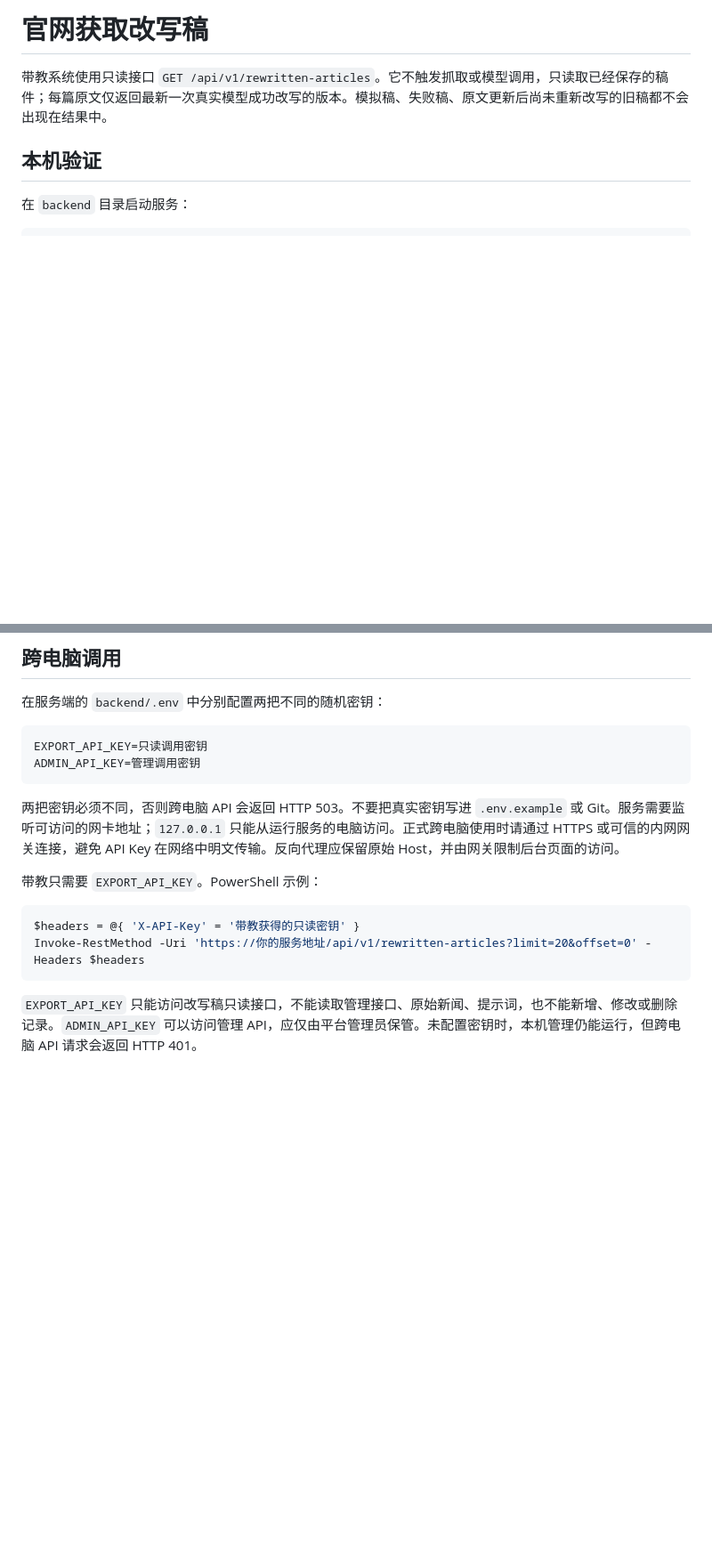
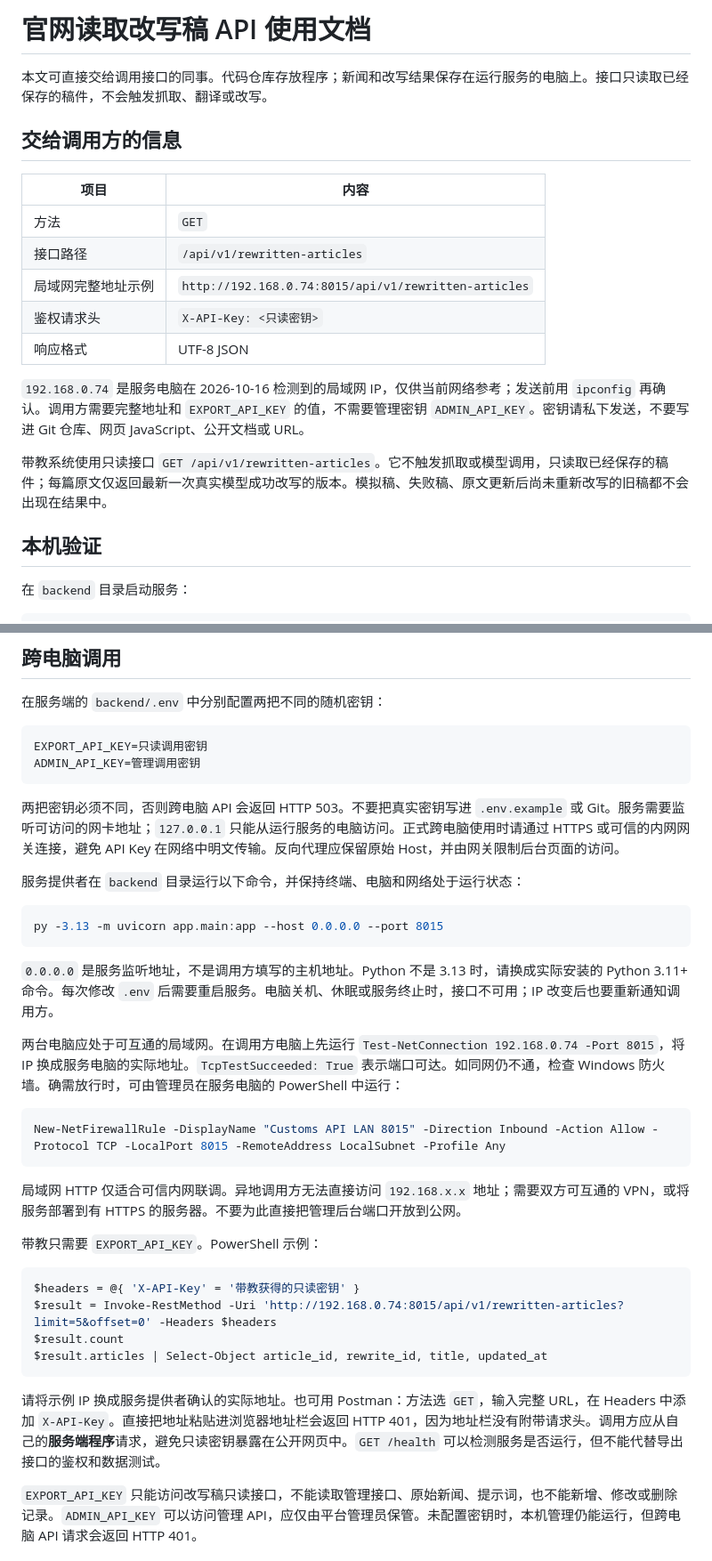
Before and after one commit to nikko119/customs-platform, a Markdown page: docs/api-integration.md, 2 parts joined by grey strips. Shown at 89% size. Drawn GitHub-style; blank space fills up the shorter version.

````diff
--- a/docs/api-integration.md
+++ b/docs/api-integration.md
@@ -1,4 +1,18 @@
-# 官网获取改写稿
+# 官网读取改写稿 API 使用文档
+
+本文可直接交给调用接口的同事。代码仓库存放程序；新闻和改写结果保存在运行服务的电脑上。接口只读取已经保存的稿件，不会触发抓取、翻译或改写。
+
+## 交给调用方的信息
+
+| 项目 | 内容 |
+| --- | --- |
+| 方法 | `GET` |
+| 接口路径 | `/api/v1/rewritten-articles` |
+| 局域网完整地址示例 | `http://192.168.0.74:8015/api/v1/rewritten-articles` |
+| 鉴权请求头 | `X-API-Key: <只读密钥>` |
+| 响应格式 | UTF-8 JSON |
+
+`192.168.0.74` 是服务电脑在 2026-10-16 检测到的局域网 IP，仅供当前网络参考；发送前用 `ipconfig` 再确认。调用方需要完整地址和 `EXPORT_API_KEY` 的值，不需要管理密钥 `ADMIN_API_KEY`。密钥请私下发送，不要写进 Git 仓库、网页 JavaScript、公开文档或 URL。
 
 带教系统使用只读接口 `GET /api/v1/rewritten-articles`。它不触发抓取或模型调用，只读取已经保存的稿件；每篇原文仅返回最新一次真实模型成功改写的版本。模拟稿、失败稿、原文更新后尚未重新改写的旧稿都不会出现在结果中。
 
@@ -29,12 +43,32 @@ ADMIN_API_KEY=管理调用密钥
 
 两把密钥必须不同，否则跨电脑 API 会返回 HTTP 503。不要把真实密钥写进 `.env.example` 或 Git。服务需要监听可访问的网卡地址；`127.0.0.1` 只能从运行服务的电脑访问。正式跨电脑使用时请通过 HTTPS 或可信的内网网关连接，避免 API Key 在网络中明文传输。反向代理应保留原始 Host，并由网关限制后台页面的访问。
 
+服务提供者在 `backend` 目录运行以下命令，并保持终端、电脑和网络处于运行状态：
+
+```powershell
+py -3.13 -m uvicorn app.main:app --host 0.0.0.0 --port 8015
+```
+
+`0.0.0.0` 是服务监听地址，不是调用方填写的主机地址。Python 不是 3.13 时，请换成实际安装的 Python 3.11+ 命令。每次修改 `.env` 后需要重启服务。电脑关机、休眠或服务终止时，接口不可用；IP 改变后也要重新通知调用方。
+
+两台电脑应处于可互通的局域网。在调用方电脑上先运行 `Test-NetConnection 192.168.0.74 -Port 8015`，将 IP 换成服务电脑的实际地址。`TcpTestSucceeded: True` 表示端口可达。如同网仍不通，检查 Windows 防火墙。确需放行时，可由管理员在服务电脑的 PowerShell 中运行：
+
+```powershell
+New-NetFirewallRule -DisplayName "Customs API LAN 8015" -Direction Inbound -Action Allow -Protocol TCP -LocalPort 8015 -RemoteAddress LocalSubnet -Profile Any
+```
+
+局域网 HTTP 仅适合可信内网联调。异地调用方无法直接访问 `192.168.x.x` 地址；需要双方可互通的 VPN，或将服务部署到有 HTTPS 的服务器。不要为此直接把管理后台端口开放到公网。
+
 带教只需要 `EXPORT_API_KEY`。PowerShell 示例：
 
 ```powershell
 $headers = @{ 'X-API-Key' = '带教获得的只读密钥' }
-Invoke-RestMethod -Uri 'https://你的服务地址/api/v1/rewritten-articles?limit=20&offset=0' -Headers $headers
+$result = Invoke-RestMethod -Uri 'http://192.168.0.74:8015/api/v1/rewritten-articles?limit=5&offset=0' -Headers $headers
+$result.count
+$result.articles | Select-Object article_id, rewrite_id, title, updated_at
 ```
+
+请将示例 IP 换成服务提供者确认的实际地址。也可用 Postman：方法选 `GET`，输入完整 URL，在 Headers 中添加 `X-API-Key`。直接把地址粘贴进浏览器地址栏会返回 HTTP 401，因为地址栏没有附带请求头。调用方应从自己的**服务端程序**请求，避免只读密钥暴露在公开网页中。`GET /health` 可以检测服务是否运行，但不能代替导出接口的鉴权和数据测试。
 
 `EXPORT_API_KEY` 只能访问改写稿只读接口，不能读取管理接口、原始新闻、提示词，也不能新增、修改或删除记录。`ADMIN_API_KEY` 可以访问管理 API，应仅由平台管理员保管。未配置密钥时，本机管理仍能运行，但跨电脑 API 请求会返回 HTTP 401。
 
````
Also changed, not shown: other parts of docs/api-integration.md (+35 -0 lines).
